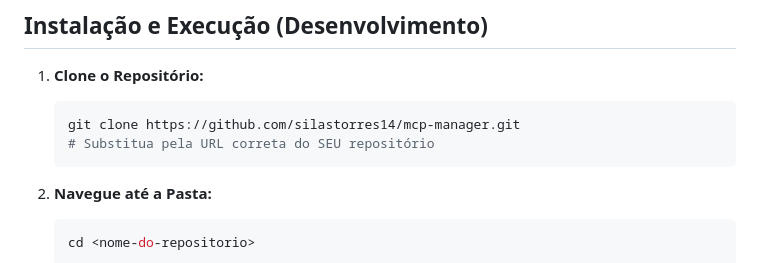
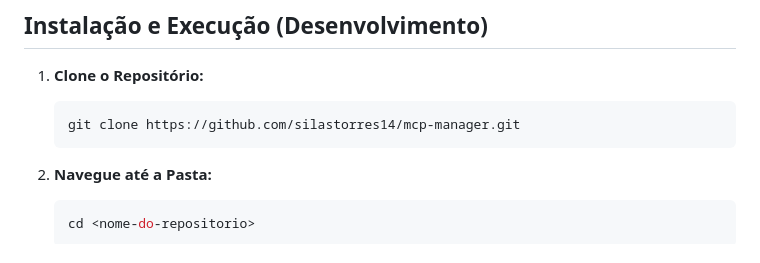
Before and after one commit to silastorres14/mcp-manager, a Markdown page: README.md, the part around the change. GitHub-like rendering.

````diff
--- a/README.md
+++ b/README.md
@@ -27,7 +27,6 @@ Um gerenciador web local simples para iniciar, parar, configurar e visualizar lo
 1.  **Clone o Repositório:**
     ```bash
     git clone https://github.com/silastorres14/mcp-manager.git
-    # Substitua pela URL correta do SEU repositório
     ```
 
 2.  **Navegue até a Pasta:**
````
